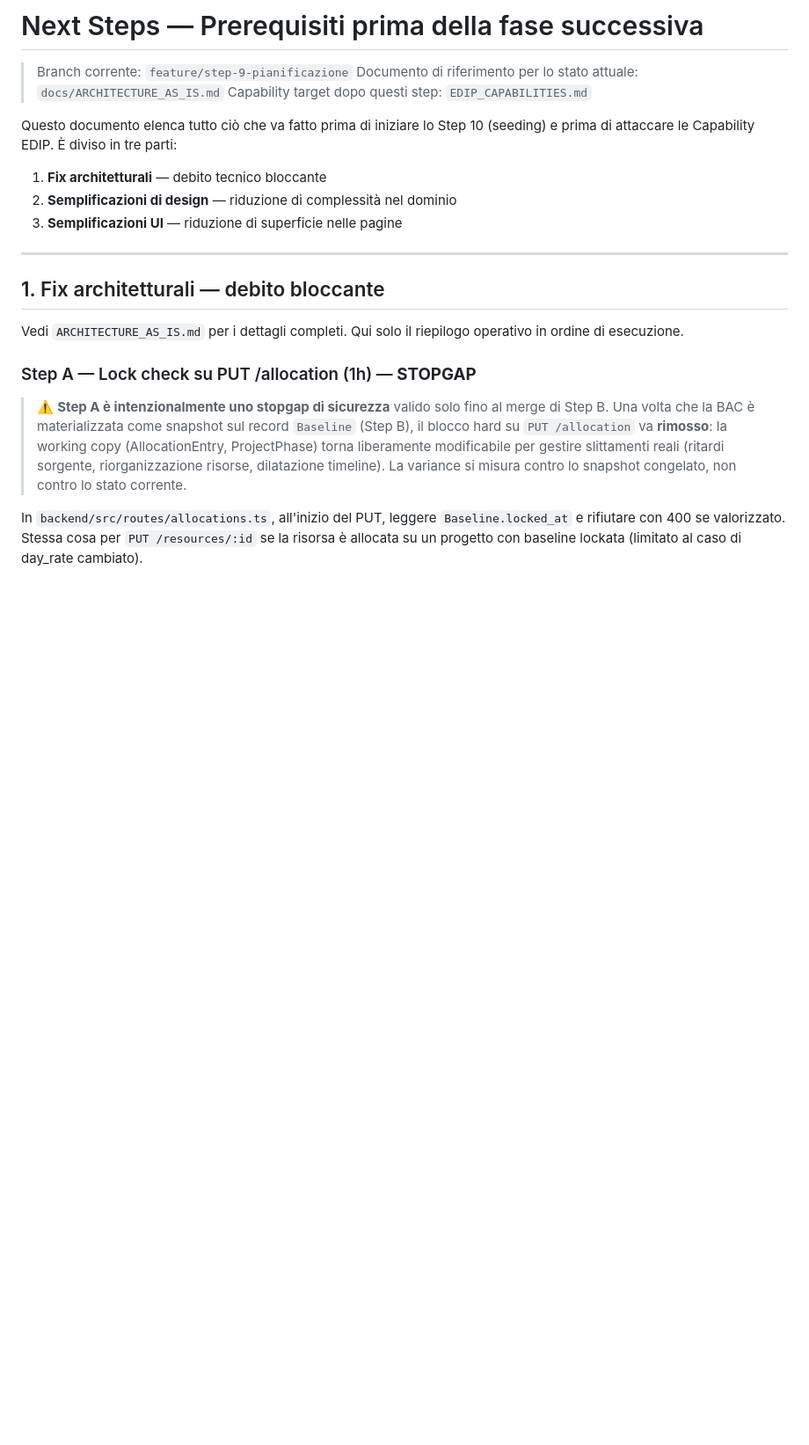
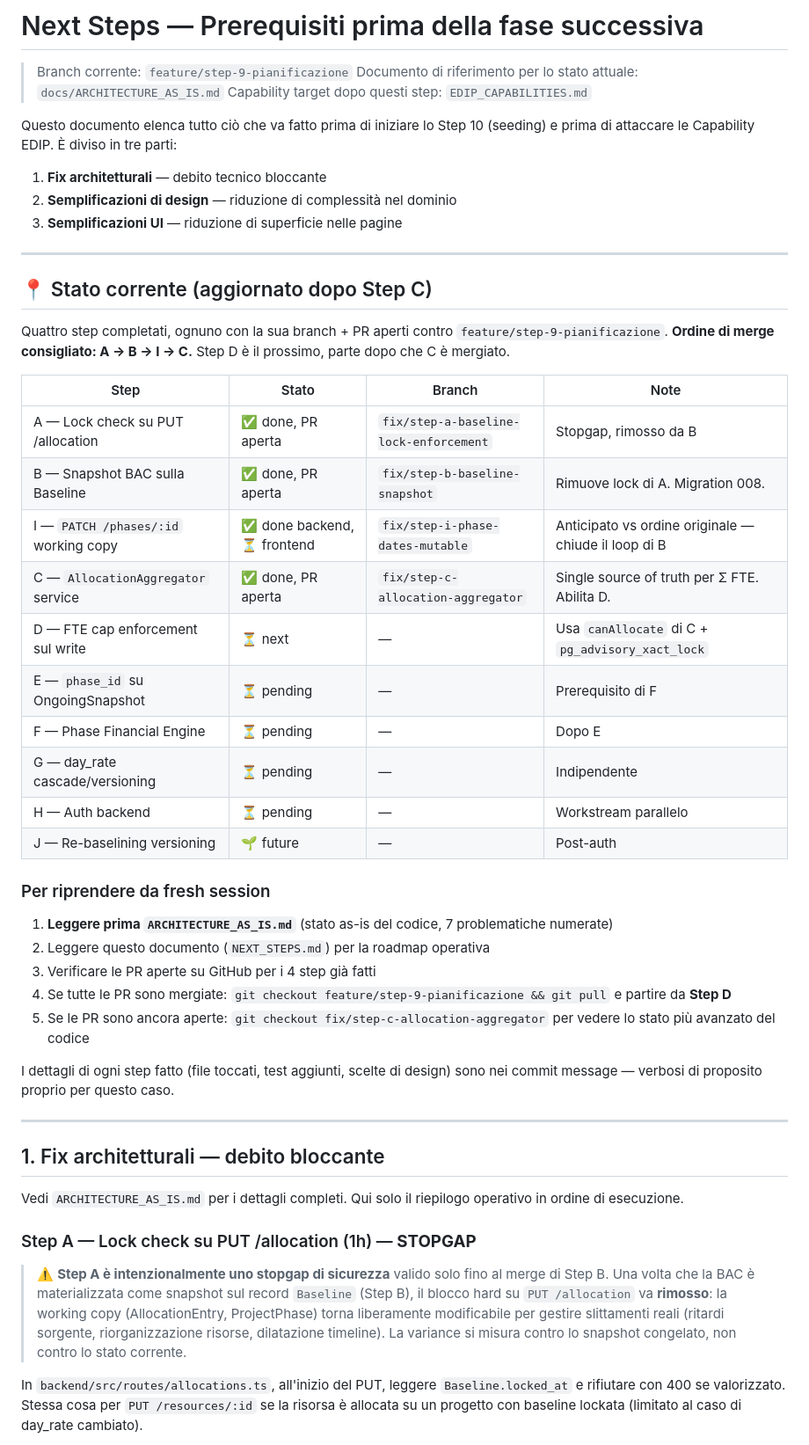
Before and after one commit to SadRobot91/project-forecast-app, a Markdown page: NEXT_STEPS.md, the part around one of its changes. Shown at 88% size. Drawn GitHub-style; blank space fills up the shorter version.

Commit message:
docs(next-steps): add status board for fresh-session orientation
Adds a "Stato corrente" section at the top of NEXT_STEPS.md listing the
four steps completed (A, B, I, C) with their branch names and PR status,
and a "Per riprendere da fresh session" mini-runbook pointing to the
right files to read and the right branch to check out.

Also updates the "Definizione di pronto" checkboxes to reflect the same
state, so the DoD section stays in sync.

Why: per-step done marks live inside individual fix/* branches. Anyone
starting a new session from feature/step-9-pianificazione would otherwise
see only the pre-step state. The status board sits on the parent branch
and gives an at-a-glance picture without having to check out every PR.

No code changes.

Co-Authored-By: Claude Opus 4.7 <noreply@anthropic.com>

```diff
--- a/NEXT_STEPS.md
+++ b/NEXT_STEPS.md
@@ -10,6 +10,38 @@ Questo documento elenca tutto ciò che va fatto prima di iniziare lo Step 10
 1. **Fix architetturali** — debito tecnico bloccante
 2. **Semplificazioni di design** — riduzione di complessità nel dominio
 3. **Semplificazioni UI** — riduzione di superficie nelle pagine
+
+---
+
+## 📍 Stato corrente (aggiornato dopo Step C)
+
+Quattro step completati, ognuno con la sua branch + PR aperti contro
+`feature/step-9-pianificazione`. **Ordine di merge consigliato: A → B → I → C.**
+Step D è il prossimo, parte dopo che C è mergiato.
+
+| Step | Stato | Branch | Note |
+|------|-------|--------|------|
+| A — Lock check su PUT /allocation | ✅ done, PR aperta | `fix/step-a-baseline-lock-enforcement` | Stopgap, rimosso da B |
+| B — Snapshot BAC sulla Baseline | ✅ done, PR aperta | `fix/step-b-baseline-snapshot` | Rimuove lock di A. Migration 008. |
+| I — `PATCH /phases/:id` working copy | ✅ done backend, ⏳ frontend | `fix/step-i-phase-dates-mutable` | Anticipato vs ordine originale — chiude il loop di B |
+| C — `AllocationAggregator` service | ✅ done, PR aperta | `fix/step-c-allocation-aggregator` | Single source of truth per Σ FTE. Abilita D. |
+| D — FTE cap enforcement sul write | ⏳ next | — | Usa `canAllocate` di C + `pg_advisory_xact_lock` |
+| E — `phase_id` su OngoingSnapshot | ⏳ pending | — | Prerequisito di F |
+| F — Phase Financial Engine | ⏳ pending | — | Dopo E |
+| G — day_rate cascade/versioning | ⏳ pending | — | Indipendente |
+| H — Auth backend | ⏳ pending | — | Workstream parallelo |
+| J — Re-baselining versioning | 🌱 future | — | Post-auth |
+
+### Per riprendere da fresh session
+
+1. **Leggere prima `ARCHITECTURE_AS_IS.md`** (stato as-is del codice, 7 problematiche numerate)
+2. Leggere questo documento (`NEXT_STEPS.md`) per la roadmap operativa
+3. Verificare le PR aperte su GitHub per i 4 step già fatti
+4. Se tutte le PR sono mergiate: `git checkout feature/step-9-pianificazione && git pull` e partire da **Step D**
+5. Se le PR sono ancora aperte: `git checkout fix/step-c-allocation-aggregator` per vedere lo stato più avanzato del codice
+
+I dettagli di ogni step fatto (file toccati, test aggiunti, scelte di design) sono
+nei commit message — verbosi di proposito proprio per questo caso.
 
 ---
 
```
Also changed, not shown: other parts of NEXT_STEPS.md (+5 -5 lines).
